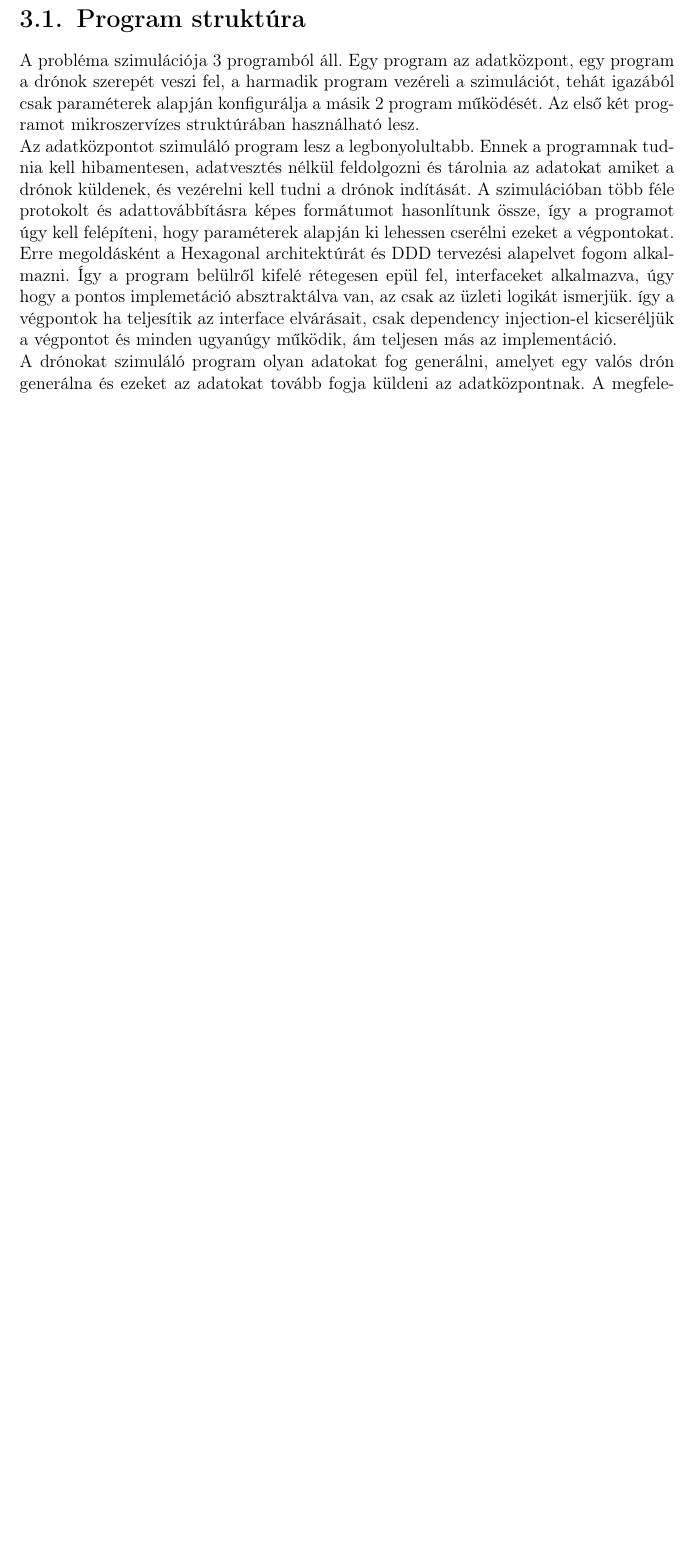
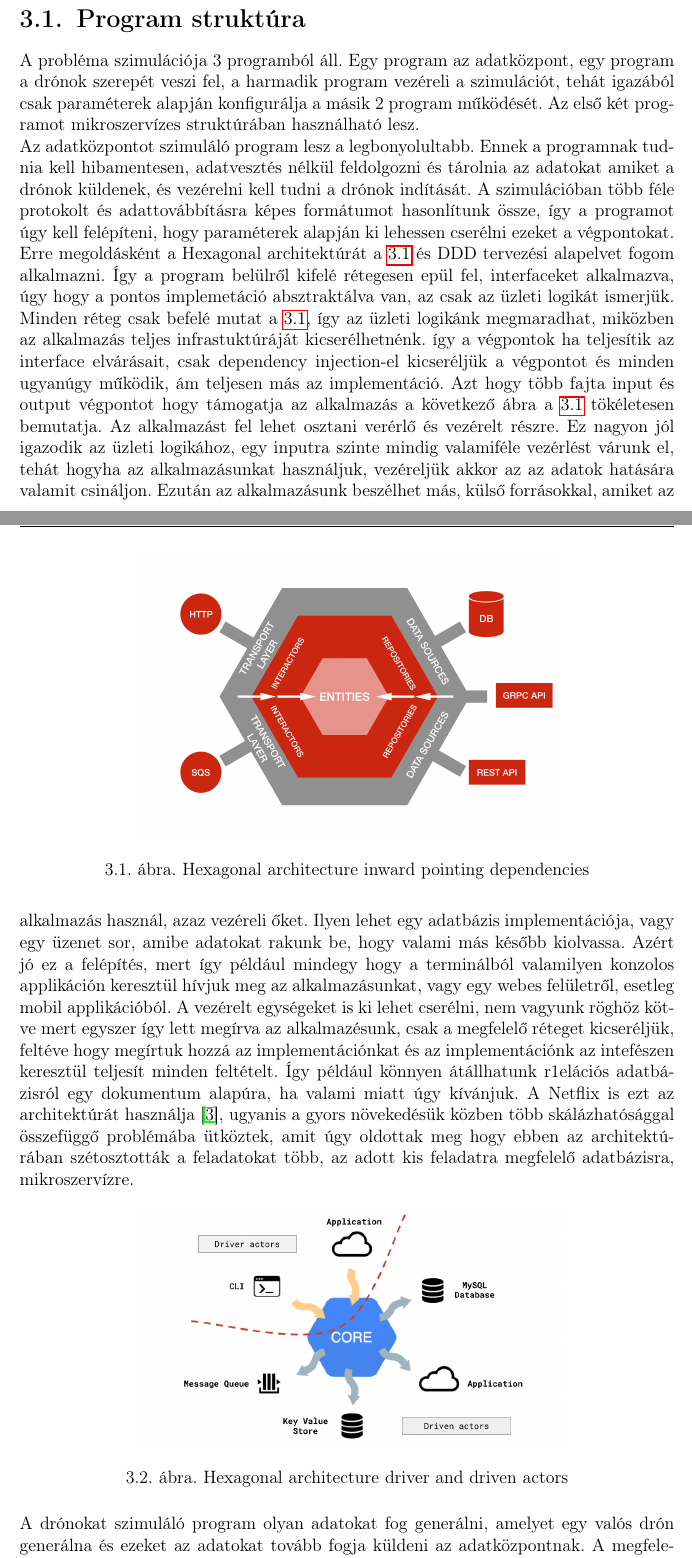
Before and after one commit to Bajusz15/bsc-szakdolgozat-thesis, a LaTeX document (szakdolgozat/dolgozat.tex, which reads szakdolgozat/chapters/3_design.tex): part of page 12 of 19 before the commit and two parts of pages 12 and 13 of 20 after it, the two joined at a grey line, cut so that both start at the same text, the shorter picture padded with empty space. Compiled offline with pdfLaTeX.

Commit message:
program tervezése

```diff
--- a/szakdolgozat/chapters/3_design.tex
+++ b/szakdolgozat/chapters/3_design.tex
@@ -17,10 +17,34 @@ Az adatközpontot szimuláló program lesz a legbonyolultabb. Ennek a programnak
 feldolgozni és tárolnia az adatokat amiket a drónok küldenek, és vezérelni kell tudni a drónok indítását.
 A szimulációban több féle protokolt és adattovábbításra képes formátumot hasonlítunk össze, így a programot úgy kell felépíteni,
 hogy paraméterek alapján ki lehessen cserélni ezeket a végpontokat.
-Erre megoldásként a Hexagonal architektúrát és DDD tervezési alapelvet fogom alkalmazni.
+Erre megoldásként a Hexagonal architektúrát \aref{fig:hexagonal-inward} és DDD tervezési alapelvet fogom alkalmazni.
 %TODO: Ide ezekről képet beszúrni
+\begin{figure}[h]
+    \centering
+    \includegraphics[scale=0.07]{images/hexa-inward.png}
+    \caption{Hexagonal architecture inward pointing dependencies}
+    \label{fig:hexagonal-inward}
+\end{figure}
 Így a program belülről kifelé rétegesen epül fel, interfaceket alkalmazva, úgy hogy a pontos implemetáció absztraktálva van, az csak az üzleti logikát ismerjük.
-így a végpontok ha teljesítik az interface elvárásait, csak dependency injection-el kicseréljük a végpontot és minden ugyanúgy működik, ám teljesen más az implementáció.\\
+Minden réteg csak befelé mutat \aref{fig:hexagonal-inward}, így az üzleti logikánk megmaradhat, miközben az alkalmazás teljes infrastuktúráját kicserélhetnénk.
+így a végpontok ha teljesítik az interface elvárásait, csak dependency injection-el kicseréljük a végpontot és minden ugyanúgy működik, ám teljesen más az implementáció.
+Azt hogy több fajta input és output végpontot hogy  támogatja az alkalmazás a következő ábra \aref{fig:hexagonal-inward} tökéletesen bemutatja.
+Az alkalmazást fel lehet osztani verérlő és vezérelt részre. Ez nagyon jól igazodik az üzleti logikához, egy inputra szinte mindig valamiféle vezérlést várunk el,
+tehát hogyha az alkalmazásunkat használjuk, vezéreljük akkor az az adatok hatására valamit csináljon. Ezután az alkalmazásunk beszélhet más, külső forrásokkal, amiket az alkalmazás használ, azaz vezéreli őket.
+Ilyen lehet egy adatbázis implementációja, vagy egy üzenet sor, amibe adatokat rakunk be, hogy valami más később kiolvassa.
+Azért jó ez a felépítés, mert így például mindegy hogy a terminálból valamilyen konzolos applikáción keresztül hívjuk meg az alkalmazásunkat,
+vagy egy webes felületről, esetleg mobil applikációból. A vezérelt egységeket is ki lehet cserélni, nem vagyunk röghöz kötve
+mert egyszer így lett megírva az alkalmazésunk, csak a megfelelő réteget kicseréljük, feltéve hogy megírtuk hozzá az implementációnkat és az implementációnk
+az intefészen keresztül teljesít minden feltételt. Így például könnyen átállhatunk r1elációs adatbázisról egy dokumentum alapúra, ha valami miatt úgy kívánjuk.
+A Netflix is ezt az architektúrát használja \cite{netflix}, ugyanis a gyors növekedésük közben több skálázhatósággal összefüggő problémába ütköztek, amit úgy oldottak meg hogy
+ebben az architektúrában szétosztották a feladatokat több, az adott kis feladatra megfelelő adatbázisra, mikroszervízre.
+\begin{figure}[h]
+    \centering
+    \includegraphics[scale=0.3]{images/hexa-actor.png}
+    \caption{Hexagonal architecture driver and driven actors}
+    \label{fig:hexagonal-actor}
+\end{figure}
+\\
 A drónokat szimuláló program olyan adatokat fog generálni, amelyet egy valós drón generálna és ezeket az adatokat tovább fogja küldeni az adatközpontnak.
 A megfelelő működéshez egy algoritmust kell írni, aminek az outputja nagyon hasonlít eredeti mintákhoz.
 %TODO: ide még írni és a program struktúráját jobban megmutatni, a konkrét jegyzék struktúra is akár, hogy mi tartozik infrastruktúrához, mi a program magja stb. Interfacek kapcsolata,
```
Also changed, not shown: drone-delivery/docker-compose.yml (+1 -1 lines), szakdolgozat/chapters/2_concept.tex (+1 -1 lines), szakdolgozat/dolgozat.bib (+6 -0 lines), szakdolgozat/images/hexa-actor.png (added), szakdolgozat/images/hexa-inward.png (added).
